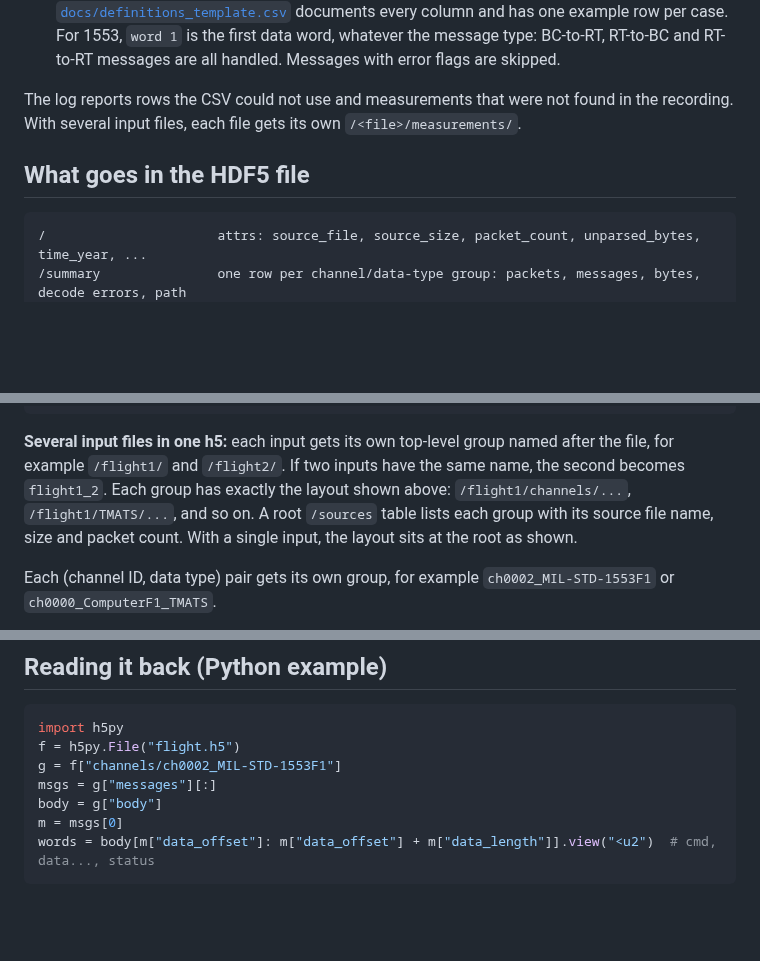
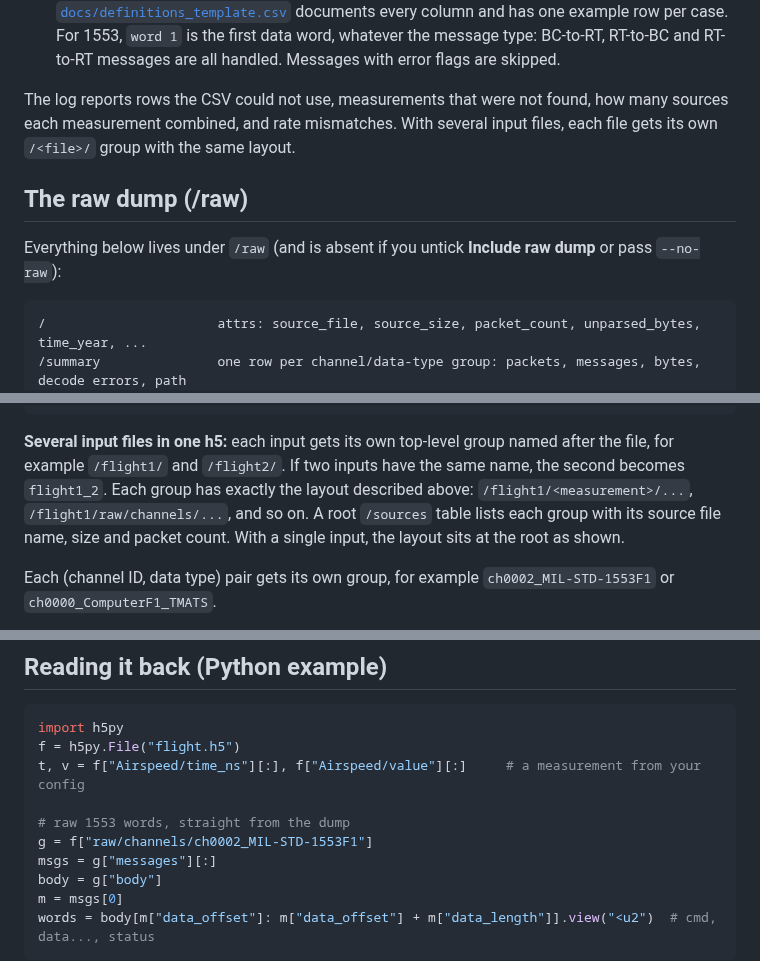
Before and after one commit to EricSpengler/Chapter10toH5, a Markdown page: README.md, 3 parts joined by grey strips. GitHub-like rendering; blank space fills up the shorter version.

````diff
--- a/README.md
+++ b/README.md
@@ -38,9 +45,11 @@ Definitions come from two places:
 - **The recording's TMATS (PCM).** When the TMATS has D-group word locations (`D-x\MN`, `WP`, `WI`, `WFM`) and C-group conversions (`C-d\DCN`, `BFM`, `DCT` = COE or PTS with coefficients or pair sets, units from `MN4`), those PCM measurements are decoded automatically. The frame layout (word length, words per frame, sync pattern, bit rate) comes from the P group, linked to the channel through `R-x\TK1` and `DSI`. Subcommutated words (frame position or interval above 1) are not decoded yet. Minor frames are found by sync pattern in throughput mode, or taken from the intra-packet headers when those are on.
 - **A definitions CSV** for 1553, ARINC-429 and PCM, normally built from your ICD. Choose it with **Definitions** in the window, or pass `--defs file.csv` on the command line. [`docs/definitions_template.csv`](docs/definitions_template.csv) documents every column and has one example row per case. For 1553, `word 1` is the first data word, whatever the message type: BC-to-RT, RT-to-BC and RT-to-RT messages are all handled. Messages with error flags are skipped.
 
-The log reports rows the CSV could not use and measurements that were not found in the recording. With several input files, each file gets its own `/<file>/measurements/`.
+The log reports rows the CSV could not use, measurements that were not found, how many sources each measurement combined, and rate mismatches. With several input files, each file gets its own `/<file>/` group with the same layout.
 
-## What goes in the HDF5 file
+## The raw dump (/raw)
+
+Everything below lives under `/raw` (and is absent if you untick **Include raw dump** or pass `--no-raw`):
 
 ```
 /                      attrs: source_file, source_size, packet_count, unparsed_bytes, time_year, ...
@@ -56,7 +65,7 @@ The log reports rows the CSV could not use and measurements that were not found
     messages           decoded intra-packet messages, one row each (for types that have them)
 ```
 
-**Several input files in one h5:** each input gets its own top-level group named after the file, for example `/flight1/` and `/flight2/`. If two inputs have the same name, the second becomes `flight1_2`. Each group has exactly the layout shown above: `/flight1/channels/...`, `/flight1/TMATS/...`, and so on. A root `/sources` table lists each group with its source file name, size and packet count. With a single input, the layout sits at the root as shown.
+**Several input files in one h5:** each input gets its own top-level group named after the file, for example `/flight1/` and `/flight2/`. If two inputs have the same name, the second becomes `flight1_2`. Each group has exactly the layout described above: `/flight1/<measurement>/...`, `/flight1/raw/channels/...`, and so on. A root `/sources` table lists each group with its source file name, size and packet count. With a single input, the layout sits at the root as shown.
 
 Each (channel ID, data type) pair gets its own group, for example `ch0002_MIL-STD-1553F1` or `ch0000_ComputerF1_TMATS`.
 
@@ -90,7 +99,10 @@ Each (channel ID, data type) pair gets its own group, for example `ch0002_MIL-ST
 ```python
 import h5py
 f = h5py.File("flight.h5")
-g = f["channels/ch0002_MIL-STD-1553F1"]
+t, v = f["Airspeed/time_ns"][:], f["Airspeed/value"][:]     # a measurement from your config
+
+# raw 1553 words, straight from the dump
+g = f["raw/channels/ch0002_MIL-STD-1553F1"]
 msgs = g["messages"][:]
 body = g["body"]
 m = msgs[0]
````
Also changed, not shown: other parts of README.md (+14 -7 lines), docs/gui.png, 7 other files.
